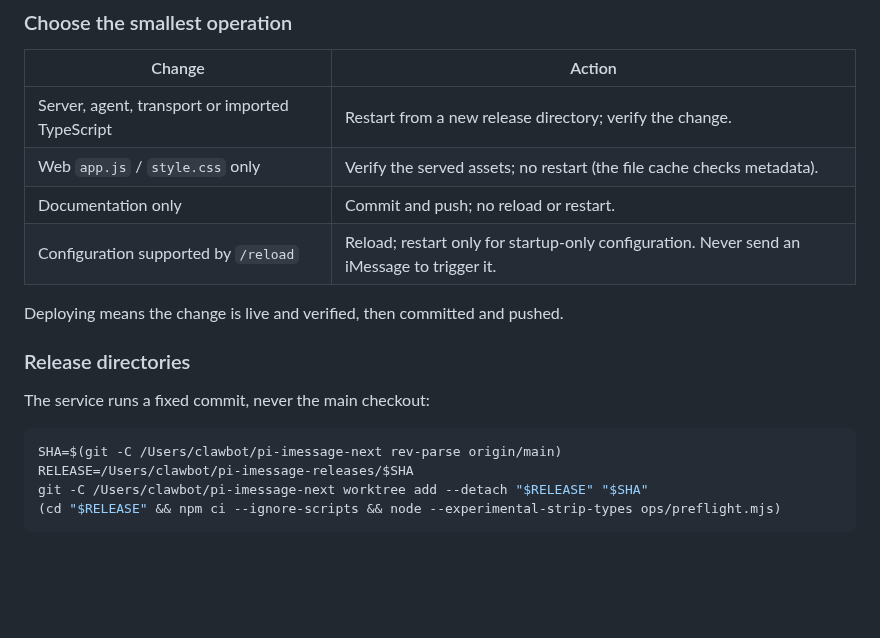
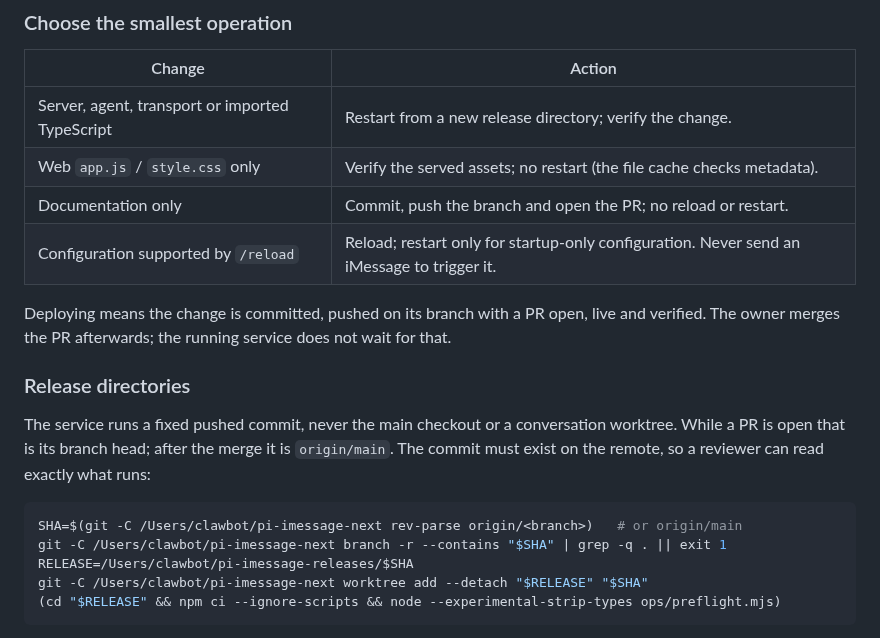
Before and after one commit to daya0576/pi-imessage, a Markdown page: ops/README.md, the part around the change. Drawn GitHub-style; blank space fills up the shorter version.

````diff
--- a/ops/README.md
+++ b/ops/README.md
@@ -140,17 +140,23 @@ unrelated legacy jobs as part of this migration.
 |---|---|
 | Server, agent, transport or imported TypeScript | Restart from a new release directory; verify the change. |
 | Web `app.js` / `style.css` only | Verify the served assets; no restart (the file cache checks metadata). |
-| Documentation only | Commit and push; no reload or restart. |
+| Documentation only | Commit, push the branch and open the PR; no reload or restart. |
 | Configuration supported by `/reload` | Reload; restart only for startup-only configuration. Never send an iMessage to trigger it. |
 
-Deploying means the change is live and verified, then committed and pushed.
+Deploying means the change is committed, pushed on its branch with a PR open,
+live and verified. The owner merges the PR afterwards; the running service does
+not wait for that.
 
 ### Release directories
 
-The service runs a fixed commit, never the main checkout:
+The service runs a fixed pushed commit, never the main checkout or a
+conversation worktree. While a PR is open that is its branch head; after the
+merge it is `origin/main`. The commit must exist on the remote, so a reviewer
+can read exactly what runs:
 
 ```sh
-SHA=$(git -C /Users/clawbot/pi-imessage-next rev-parse origin/main)
+SHA=$(git -C /Users/clawbot/pi-imessage-next rev-parse origin/<branch>)   # or origin/main
+git -C /Users/clawbot/pi-imessage-next branch -r --contains "$SHA" | grep -q . || exit 1
 RELEASE=/Users/clawbot/pi-imessage-releases/$SHA
 git -C /Users/clawbot/pi-imessage-next worktree add --detach "$RELEASE" "$SHA"
 (cd "$RELEASE" && npm ci --ignore-scripts && node --experimental-strip-types ops/preflight.mjs)
````
Also changed, not shown: AGENTS.md (+11 -6 lines).
